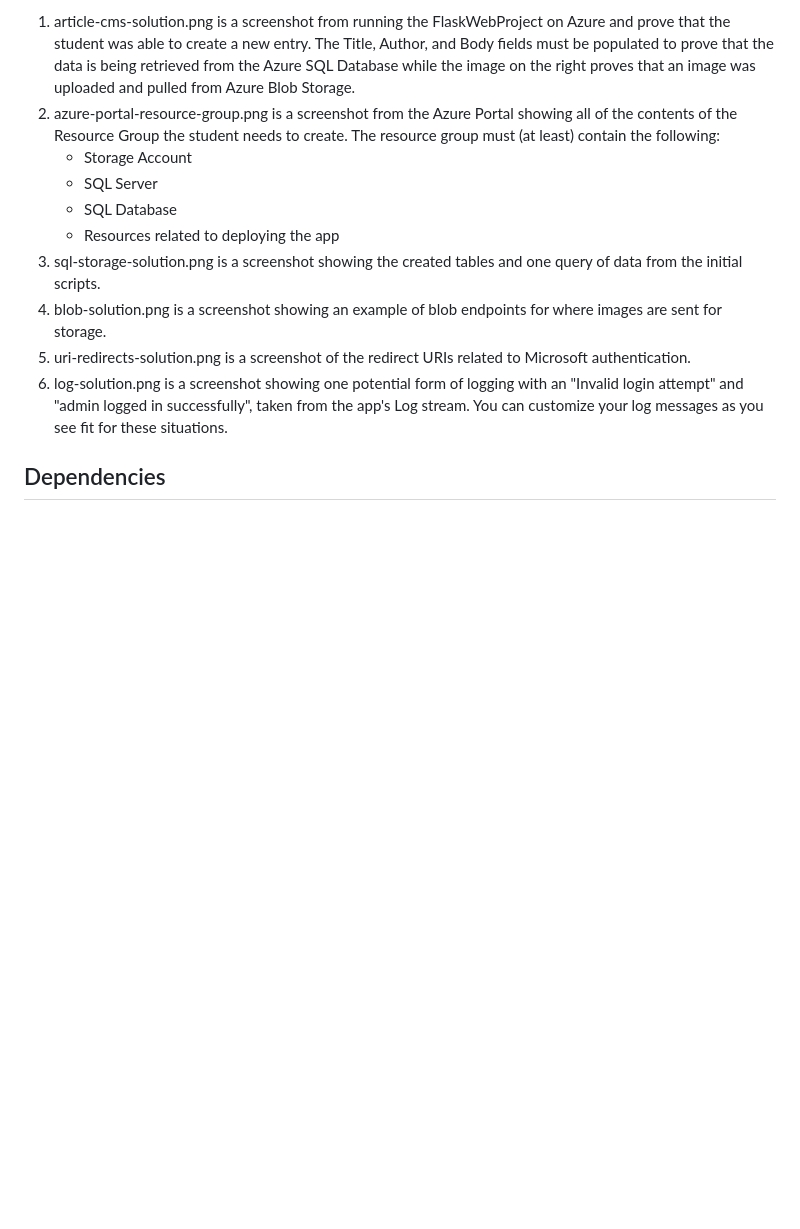
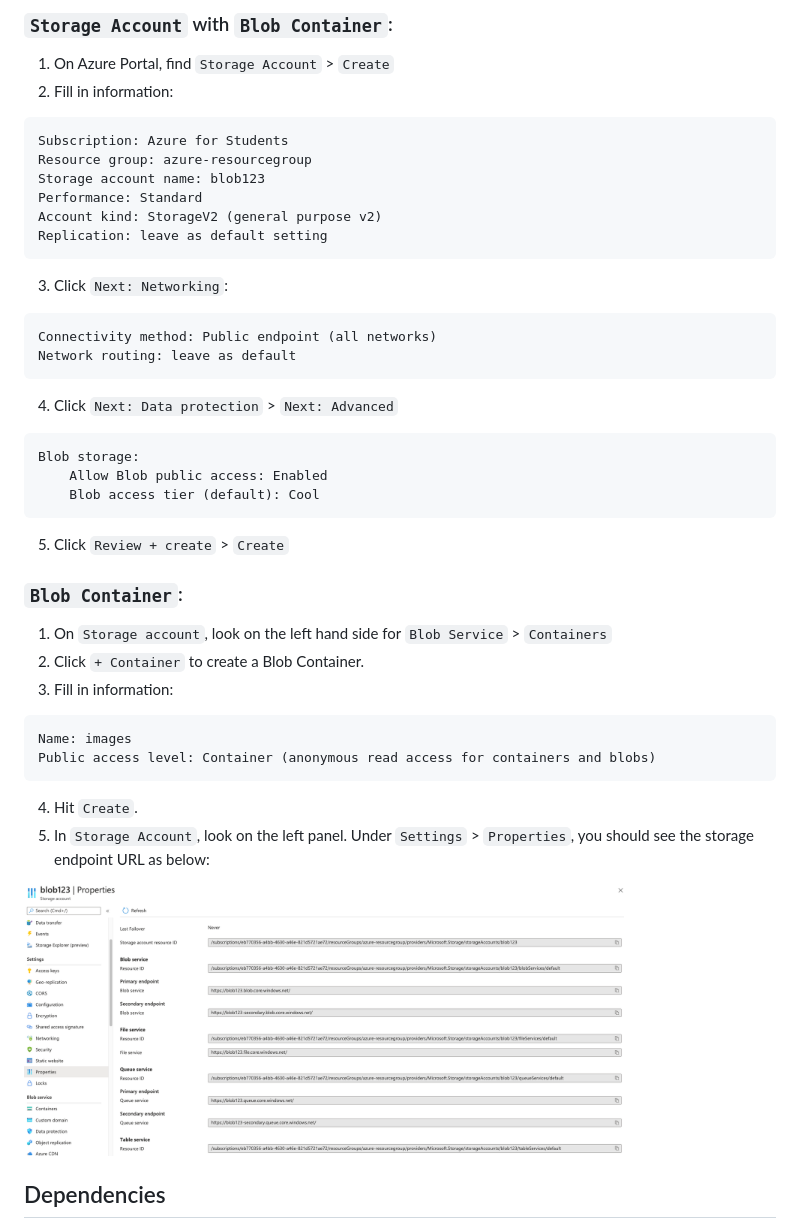
Before and after one commit to ploratran/AzureBlogPost, a Markdown page: README.md, the part around one of its changes. Drawn GitHub-style; pictures changed too: screenshots/blob-endpoint.png (added); blank space fills up the shorter version.

````diff
--- a/README.md
+++ b/README.md
@@ -38,14 +54,47 @@ This folder contains sample screenshots that students are required to submit in
 
-1. article-cms-solution.png is a screenshot from running the FlaskWebProject on Azure and prove that the student was able to create a new entry. The Title, Author, and Body fields must be populated to prove that the data is being retrieved from the Azure SQL Database while the image on the right proves that an image was uploaded and pulled from Azure Blob Storage.
-2. azure-portal-resource-group.png is a screenshot from the Azure Portal showing all of the contents of the Resource Group the student needs to create. The resource group must (at least) contain the following:
-	- Storage Account
-	- SQL Server
-	- SQL Database
-	- Resources related to deploying the app
-3. sql-storage-solution.png is a screenshot showing the created tables and one query of data from the initial scripts.
-4. blob-solution.png is a screenshot showing an example of blob endpoints for where images are sent for storage.
-5. uri-redirects-solution.png is a screenshot of the redirect URIs related to Microsoft authentication.
-6. log-solution.png is a screenshot showing one potential form of logging with an "Invalid login attempt" and "admin logged in successfully", taken from the app's Log stream. You can customize your log messages as you see fit for these situations.
+
+### ```Storage Account``` with ```Blob Container```:
+
+1. On Azure Portal, find ```Storage Account``` > ```Create```
+2. Fill in information:
+```
+Subscription: Azure for Students
+Resource group: azure-resourcegroup
+Storage account name: blob123
+Performance: Standard
+Account kind: StorageV2 (general purpose v2)
+Replication: leave as default setting
+```
+3. Click ```Next: Networking```:
+```
+Connectivity method: Public endpoint (all networks)
+Network routing: leave as default
+```
+
+4. Click ```Next: Data protection``` > ```Next: Advanced```
+```
+Blob storage:
+    Allow Blob public access: Enabled
+    Blob access tier (default): Cool
+```
+
+5. Click ```Review + create``` > ```Create```
+
+
+### ```Blob Container```:
+
+1. On ```Storage account```, look on the left hand side for ```Blob Service``` > ```Containers```
+2. Click ```+ Container``` to create a Blob Container.
+3. Fill in information:
+```
+Name: images
+Public access level: Container (anonymous read access for containers and blobs)
+```
+4. Hit ```Create```.
+5. In ```Storage Account```, look on the left panel. Under ```Settings``` > ```Properties```, you should see the storage endpoint URL as below:
+
+<img src="screenshots/blob-endpoint.png" width="600" height="350">
+
 
 ## Dependencies
 
````
Also changed, not shown: other parts of README.md (+91 -28 lines), screenshots/sql.png (added), screenshots/sql1.png (added), 2 other files.
